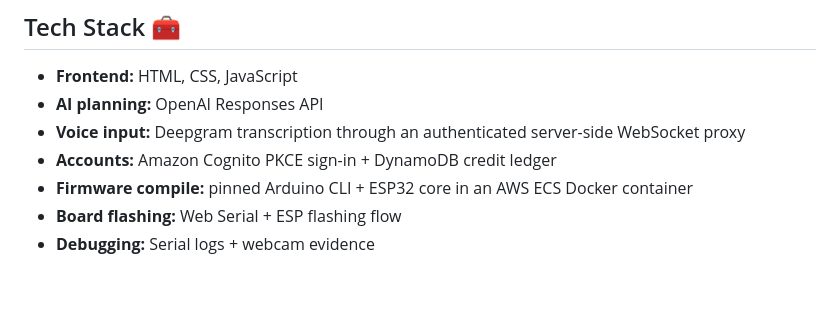
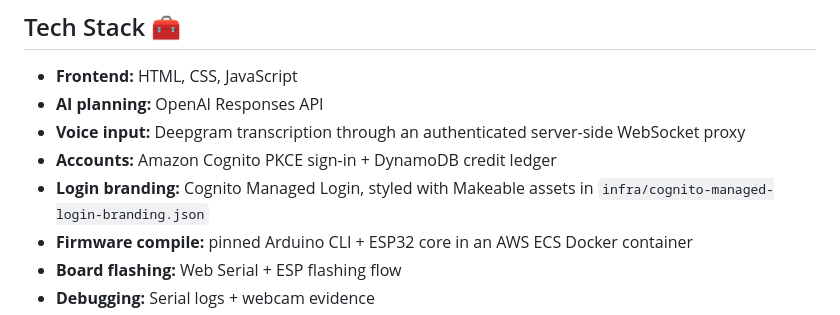
Before and after one commit to neuraldrive-inc/Makeable.build, a Markdown page: README.md, the part around the change. Rendered like a GitHub page; blank space fills up the shorter version.

Commit message:
Brand Cognito login for Makeable

```diff
--- a/README.md
+++ b/README.md
@@ -151,6 +151,7 @@ The final project is packaged into a readable guide in the final stage.
 - **AI planning:** OpenAI Responses API
 - **Voice input:** Deepgram transcription through an authenticated server-side WebSocket proxy
 - **Accounts:** Amazon Cognito PKCE sign-in + DynamoDB credit ledger
+- **Login branding:** Cognito Managed Login, styled with Makeable assets in `infra/cognito-managed-login-branding.json`
 - **Firmware compile:** pinned Arduino CLI + ESP32 core in an AWS ECS Docker container
 - **Board flashing:** Web Serial + ESP flashing flow
 - **Debugging:** Serial logs + webcam evidence
```
Also changed, not shown: images/makeable/login-paper-background-v1.jpg (added), 5 other files.
